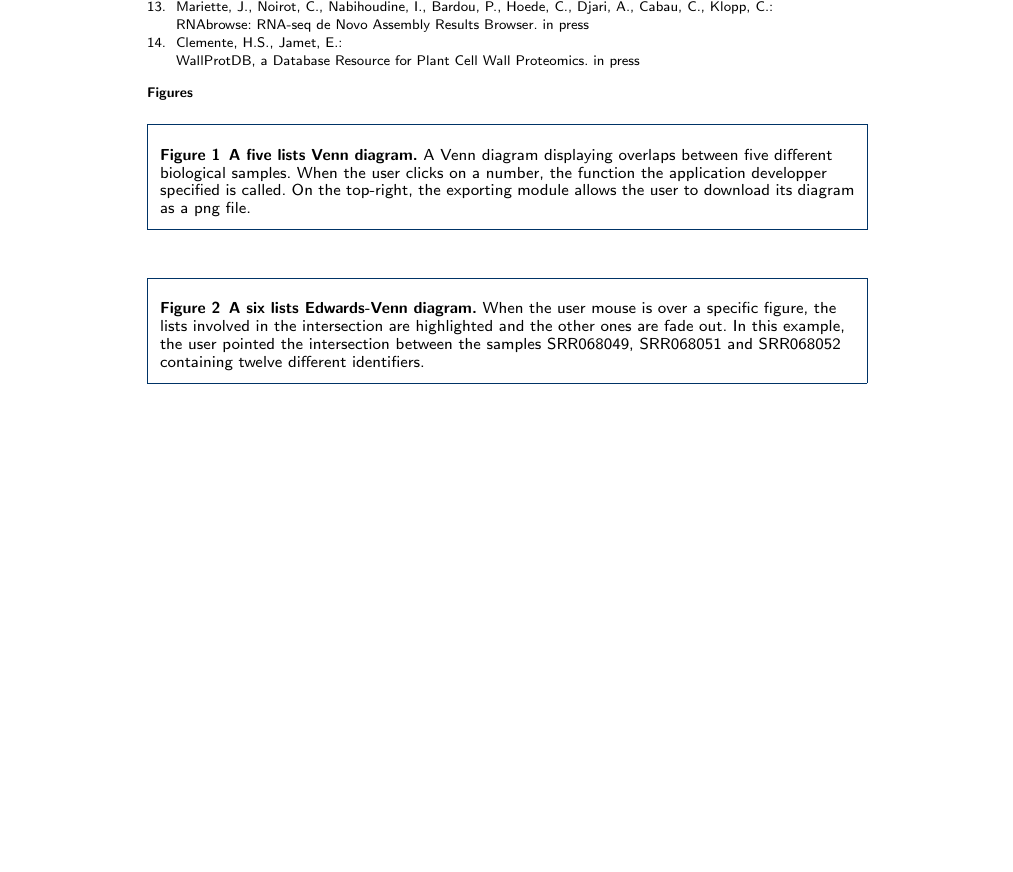
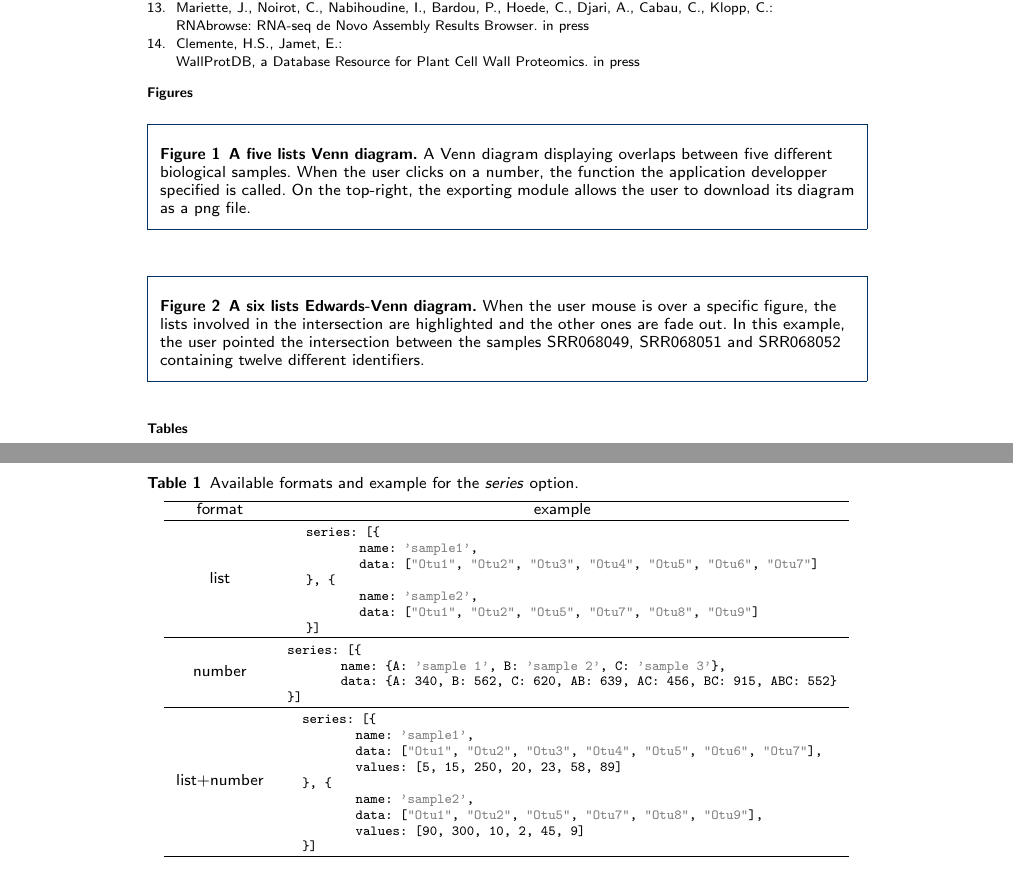
Before and after one commit to litchein/litchein.github.io, a LaTeX document (BMC_jvenn/bmc_jvenn.tex): part of page 3 of 3 before the commit and two parts of pages 3 and 4 of 4 after it, the two joined at a grey line, cut so that both start at the same text, the shorter picture padded with empty space. Compiled offline with pdfLaTeX.

Commit message:
add formats description

```diff
--- a/BMC_jvenn/bmc_jvenn.tex
+++ b/BMC_jvenn/bmc_jvenn.tex
@@ -407,5 +420,51 @@ the system and for pointing out features worth developing.
       twelve different identifiers.}
       \end{figure}
 
+%%%%%%%%%%%%%%%%%%%%%%%%%%%%%%%%%%%
+%%                               %%
+%% Tables                        %%
+%%                               %%
+%%%%%%%%%%%%%%%%%%%%%%%%%%%%%%%%%%%
+
+%% Use of \listoftables is discouraged.
+%%
+\section*{Tables}
+\begin{table}[h!]
+\caption{Available formats and example for the \textit{series} option.}
+      \begin{tabular}{cccc}
+        \hline
+        format & example\\ \hline
+        list &
+\begin{lstlisting}
+series: [{
+	name: 'sample1',
+	data: ["Otu1", "Otu2", "Otu3", "Otu4", "Otu5", "Otu6", "Otu7"]
+}, {
+	name: 'sample2',
+	data: ["Otu1", "Otu2", "Otu5", "Otu7", "Otu8", "Otu9"]
+}]
+\end{lstlisting}\\ \hline
+        number &
+\begin{lstlisting}
+series: [{
+	name: {A: 'sample 1', B: 'sample 2', C: 'sample 3'},
+	data: {A: 340, B: 562, C: 620, AB: 639, AC: 456, BC: 915, ABC: 552}
+}]
+\end{lstlisting}\\ \hline
+        list+number  &
+\begin{lstlisting}
+series: [{
+	name: 'sample1',
+	data: ["Otu1", "Otu2", "Otu3", "Otu4", "Otu5", "Otu6", "Otu7"],
+	values: [5, 15, 250, 20, 23, 58, 89]
+}, {
+	name: 'sample2',
+	data: ["Otu1", "Otu2", "Otu5", "Otu7", "Otu8", "Otu9"],
+	values: [90, 300, 10, 2, 45, 9]
+}]
+\end{lstlisting}\\ \hline
+      \end{tabular}
+\end{table}
+
 \end{backmatter}
 \end{document}
```
Also changed, not shown: BMC_jvenn/bmc_jvenn.tex (25 more changed lines).
